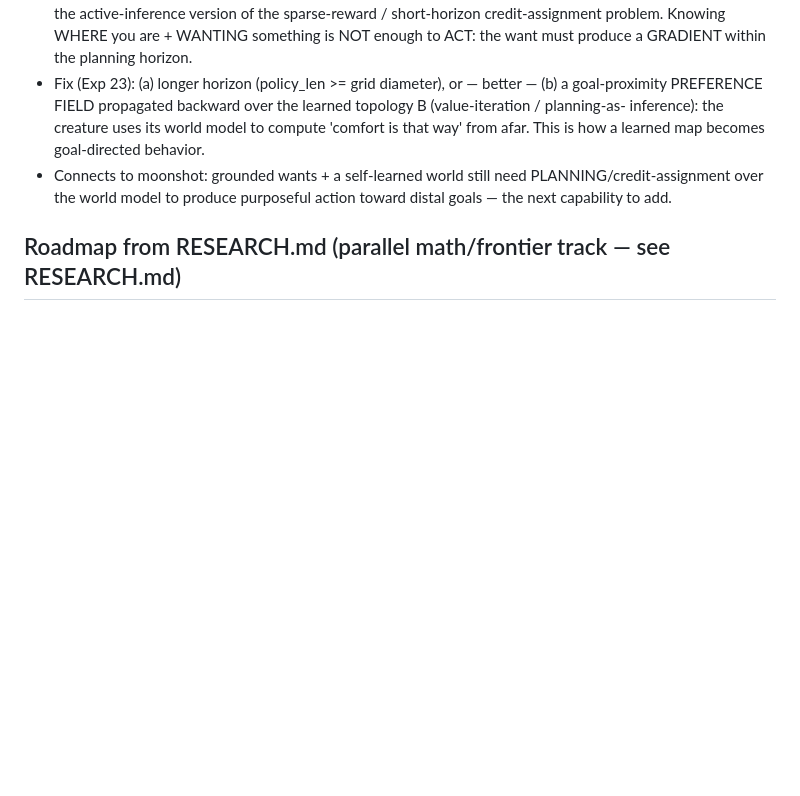
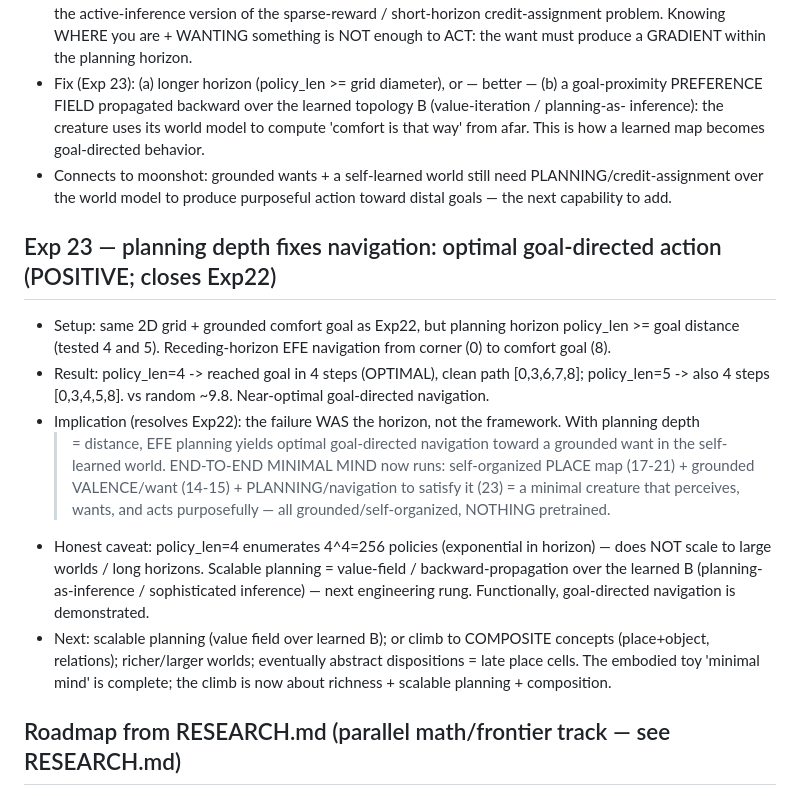
Before and after one commit to Mirrorad1/active_monkey, a Markdown page: EXPERIMENTS.md, the part around the change. GitHub-like rendering; blank space fills up the shorter version.

Commit message:
exp23: planning depth fixes navigation — optimal goal-directed action; end-to-end minimal mind (perceive+want+act) runs, all grounded

```diff
--- a/EXPERIMENTS.md
+++ b/EXPERIMENTS.md
@@ -382,6 +382,24 @@ place fields). Keep affective loop (Exp14/15) as the valence substrate to fuse i
 - Connects to moonshot: grounded wants + a self-learned world still need PLANNING/credit-assignment over
   the world model to produce purposeful action toward distal goals — the next capability to add.
 
+## Exp 23 — planning depth fixes navigation: optimal goal-directed action (POSITIVE; closes Exp22)
+- Setup: same 2D grid + grounded comfort goal as Exp22, but planning horizon policy_len >= goal
+  distance (tested 4 and 5). Receding-horizon EFE navigation from corner (0) to comfort goal (8).
+- Result: policy_len=4 -> reached goal in 4 steps (OPTIMAL), clean path [0,3,6,7,8]; policy_len=5 ->
+  also 4 steps [0,3,4,5,8]. vs random ~9.8. Near-optimal goal-directed navigation.
+- Implication (resolves Exp22): the failure WAS the horizon, not the framework. With planning depth
+  >= distance, EFE planning yields optimal goal-directed navigation toward a grounded want in the
+  self-learned world. END-TO-END MINIMAL MIND now runs: self-organized PLACE map (17-21) + grounded
+  VALENCE/want (14-15) + PLANNING/navigation to satisfy it (23) = a minimal creature that perceives,
+  wants, and acts purposefully — all grounded/self-organized, NOTHING pretrained.
+- Honest caveat: policy_len=4 enumerates 4^4=256 policies (exponential in horizon) — does NOT scale to
+  large worlds / long horizons. Scalable planning = value-field / backward-propagation over the learned
+  B (planning-as-inference / sophisticated inference) — next engineering rung. Functionally, goal-directed
+  navigation is demonstrated.
+- Next: scalable planning (value field over learned B); or climb to COMPOSITE concepts (place+object,
+  relations); richer/larger worlds; eventually abstract dispositions = late place cells. The embodied toy
+  'minimal mind' is complete; the climb is now about richness + scalable planning + composition.
+
 ## Roadmap from RESEARCH.md (parallel math/frontier track — see RESEARCH.md)
 The math formalizes WHY depth is the lever (first-order d-separation squeezes all history
 through one belief; repeated-letter ambiguity is an exact 1-bit floor a 1-char model cannot
```
